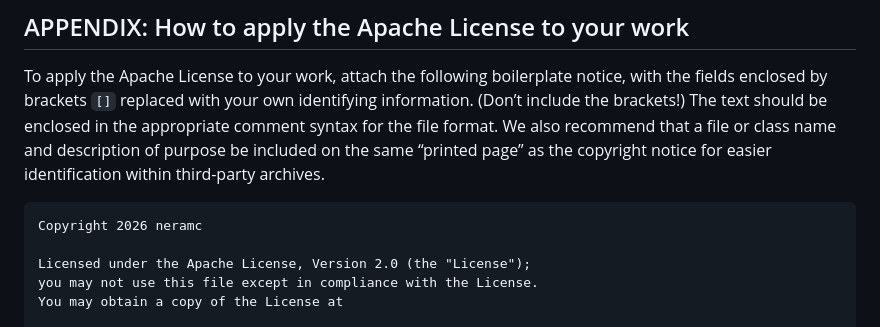
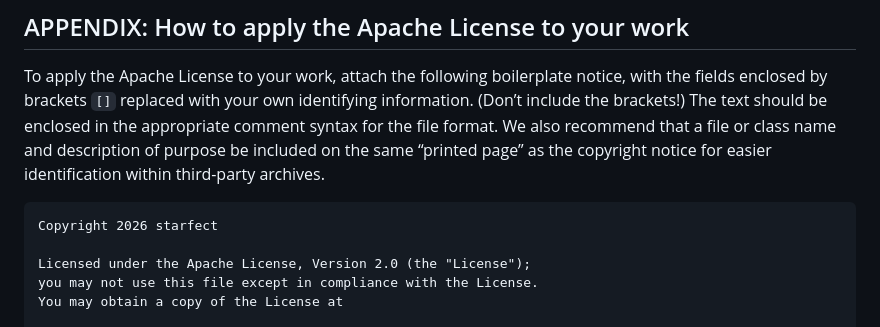
Before and after one commit to starfect/visualplayer, a Markdown page: LICENSE.md, the part around the change. Rendered like a GitHub page.

````diff
--- a/LICENSE.md
+++ b/LICENSE.md
@@ -83,7 +83,7 @@ While redistributing the Work or Derivative Works thereof, You may choose to off
 To apply the Apache License to your work, attach the following boilerplate notice, with the fields enclosed by brackets `[]` replaced with your own identifying information. (Don’t include the brackets!) The text should be enclosed in the appropriate comment syntax for the file format. We also recommend that a file or class name and description of purpose be included on the same “printed page” as the copyright notice for easier identification within third-party archives.
 
 ```text
-Copyright 2026 neramc
+Copyright 2026 starfect
 
 Licensed under the Apache License, Version 2.0 (the "License");
 you may not use this file except in compliance with the License.
````
